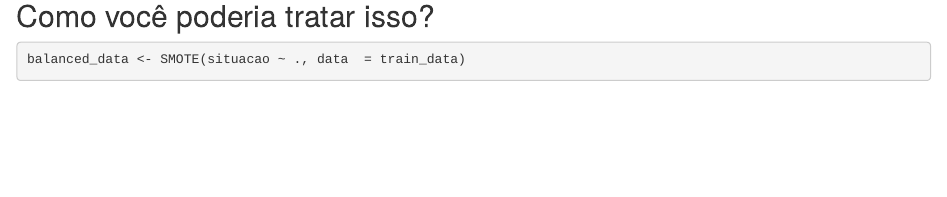
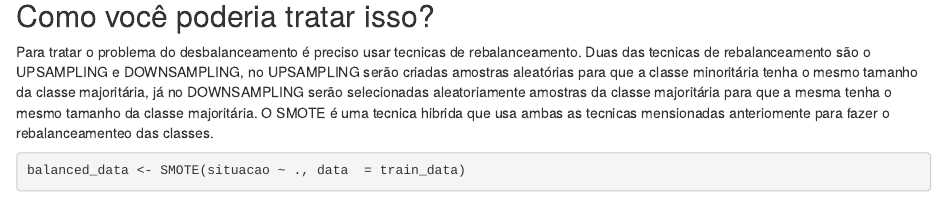
Before and after one commit to Luiz-FS/predictive-data-science, an R Markdown document (lab05.Rmd): the page in a window 1100 px wide, from 1300 px down. Rendered offline with R 4.5, knitr and Pandoc, with nearby package versions; some code elsewhere in the file could not run offline.

Commit message:
Update lab05

````diff
--- a/lab05.Rmd
+++ b/lab05.Rmd
@@ -47,6 +47,7 @@ data_train %>%
 ```
 
 ## Como você poderia tratar isso?
+Para tratar o problema do desbalanceamento é preciso usar tecnicas de rebalanceamento. Duas das tecnicas de rebalanceamento são o UPSAMPLING e DOWNSAMPLING, no UPSAMPLING serão criadas amostras aleatórias para que a classe minoritária tenha o mesmo tamanho da classe majoritária, já no DOWNSAMPLING serão selecionadas aleatoriamente amostras da classe majoritária para que a mesma tenha o mesmo tamanho da classe majoritária. O SMOTE é uma tecnica hibrida que usa ambas as tecnicas mensionadas anteriomente para fazer o rebalanceamenteo das classes.
 
 ```{r}
 balanced_data <- SMOTE(situacao ~ ., data  = train_data)
````
